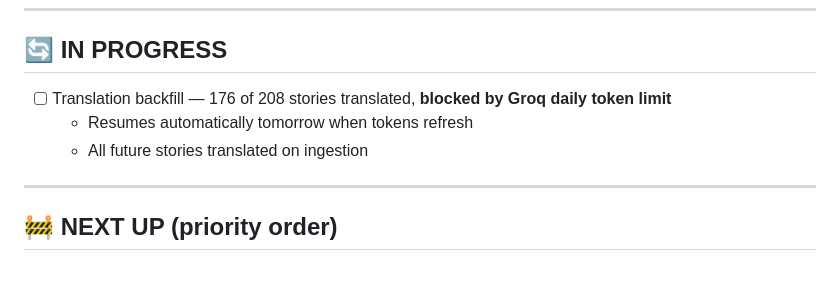
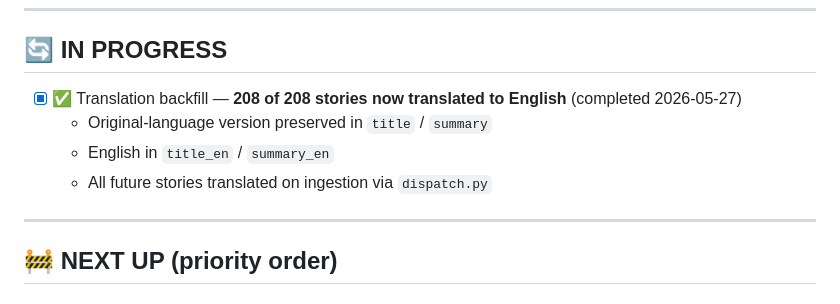
Before and after one commit to plasticglenn/black-world-news, a Markdown page: CHECKLIST.md, the part around the change. Drawn GitHub-style.

Commit message:
Mark translation backfill complete in checklist

```diff
--- a/CHECKLIST.md
+++ b/CHECKLIST.md
@@ -82,9 +82,10 @@
 
 ## 🔄 IN PROGRESS
 
-- [ ] Translation backfill — 176 of 208 stories translated, **blocked by Groq daily token limit**
-  - Resumes automatically tomorrow when tokens refresh
-  - All future stories translated on ingestion
+- [x] ✅ Translation backfill — **208 of 208 stories now translated to English** (completed 2026-05-27)
+  - Original-language version preserved in `title` / `summary`
+  - English in `title_en` / `summary_en`
+  - All future stories translated on ingestion via `dispatch.py`
 
 ---
 
```
